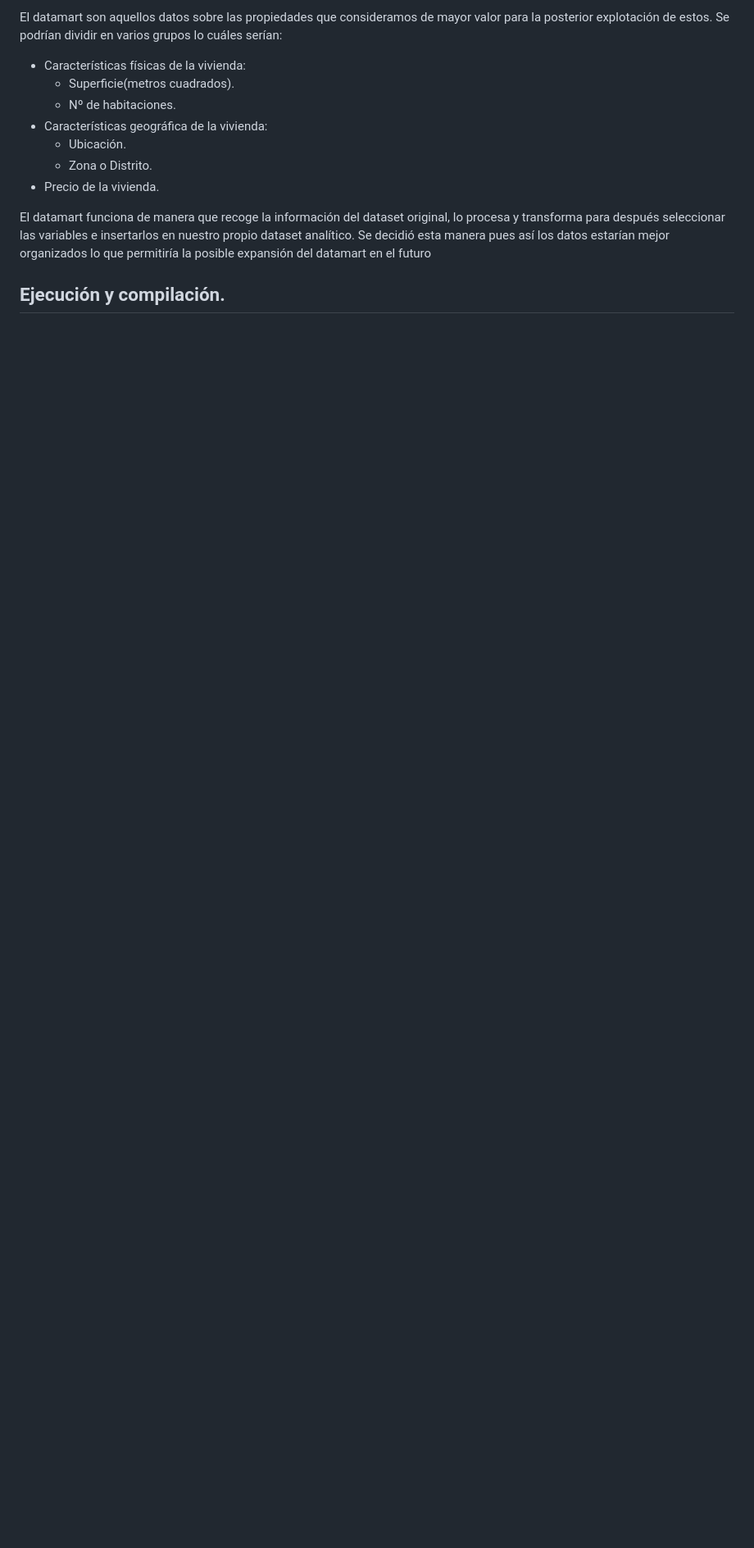
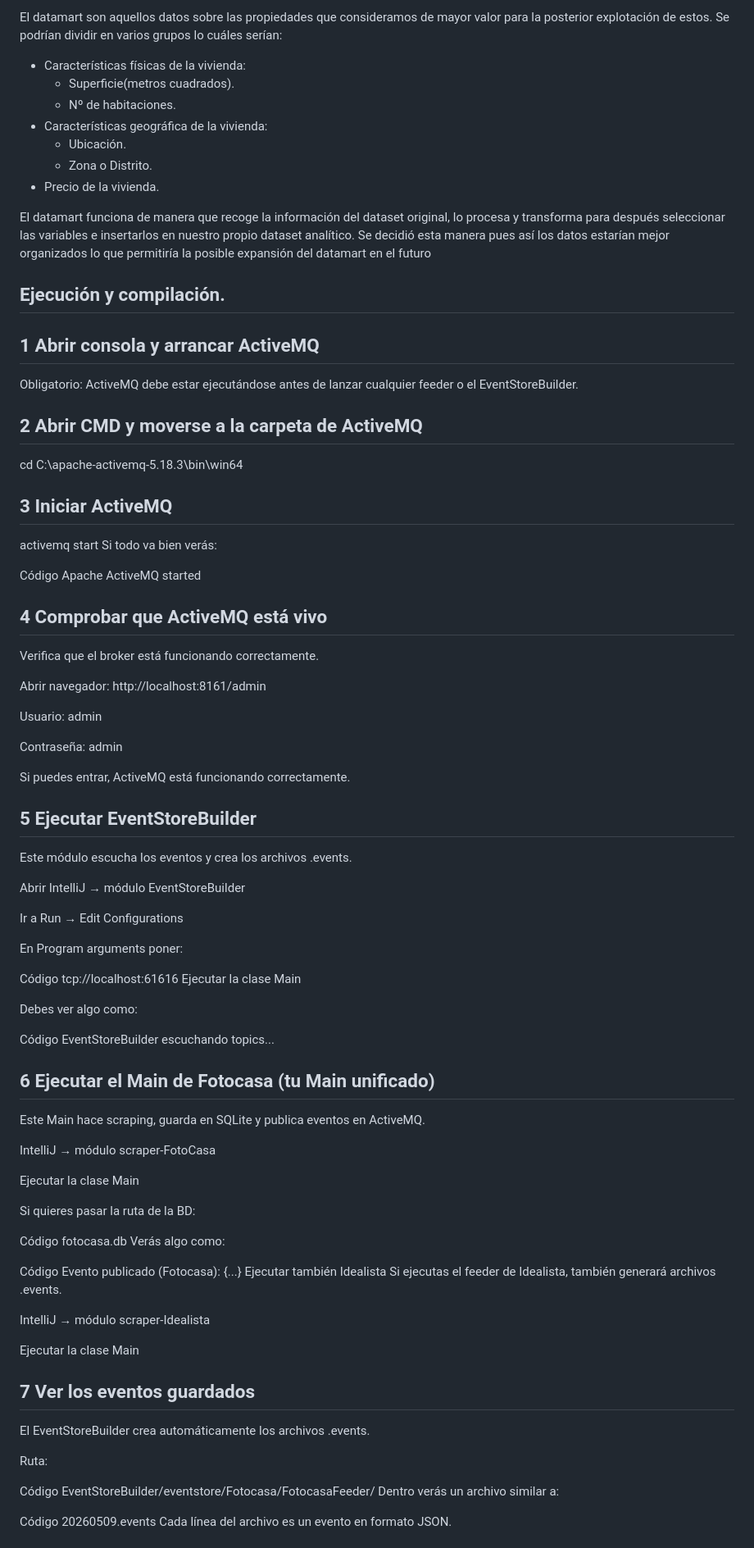
Before and after one commit to RubenPerdomo159/Housing-Predictor, a Markdown page: README.md, the part around one of its changes. Shown at 82% size. GitHub-like rendering; blank space fills up the shorter version.

Commit message:
Enhance README with ActiveMQ and EventStoreBuilder steps
Added detailed instructions for running ActiveMQ and EventStoreBuilder, as well as usage examples for the Housing Predictor module.

```diff
--- a/README.md
+++ b/README.md
@@ -21,3 +21,80 @@ El datamart son aquellos datos sobre las propiedades que consideramos de mayor v
 El datamart funciona de manera que recoge la información del dataset original, lo procesa y transforma para después seleccionar las variables e insertarlos en nuestro propio dataset analítico. Se decidió esta manera pues así los datos estarían mejor organizados lo que permitiría la posible expansión del datamart en el futuro
 
 ## Ejecución y compilación.
+
+## 1 Abrir consola y arrancar ActiveMQ
+Obligatorio: ActiveMQ debe estar ejecutándose antes de lanzar cualquier feeder o el EventStoreBuilder.
+
+
+## 2 Abrir CMD y moverse a la carpeta de ActiveMQ
+cd C:\apache-activemq-5.18.3\bin\win64
+
+## 3 Iniciar ActiveMQ
+activemq start
+Si todo va bien verás:
+
+Código
+Apache ActiveMQ started
+## 4 Comprobar que ActiveMQ está vivo
+Verifica que el broker está funcionando correctamente.
+
+Abrir navegador: http://localhost:8161/admin
+
+Usuario: admin
+
+Contraseña: admin
+
+Si puedes entrar, ActiveMQ está funcionando correctamente.
+
+## 5 Ejecutar EventStoreBuilder
+Este módulo escucha los eventos y crea los archivos .events.
+
+Abrir IntelliJ → módulo EventStoreBuilder
+
+Ir a Run → Edit Configurations
+
+En Program arguments poner:
+
+Código
+tcp://localhost:61616
+Ejecutar la clase Main
+
+Debes ver algo como:
+
+Código
+EventStoreBuilder escuchando topics...
+## 6 Ejecutar el Main de Fotocasa (tu Main unificado)
+Este Main hace scraping, guarda en SQLite y publica eventos en ActiveMQ.
+
+IntelliJ → módulo scraper-FotoCasa
+
+Ejecutar la clase Main
+
+Si quieres pasar la ruta de la BD:
+
+Código
+fotocasa.db
+Verás algo como:
+
+Código
+Evento publicado (Fotocasa): {...}
+Ejecutar también Idealista
+Si ejecutas el feeder de Idealista, también generará archivos .events.
+
+IntelliJ → módulo scraper-Idealista
+
+Ejecutar la clase Main
+
+## 7 Ver los eventos guardados
+El EventStoreBuilder crea automáticamente los archivos .events.
+
+Ruta:
+
+Código
+EventStoreBuilder/eventstore/Fotocasa/FotocasaFeeder/
+Dentro verás un archivo similar a:
+
+Código
+20260509.events
+Cada línea del archivo es un evento en formato JSON.
+
```
Also changed, not shown: other parts of README.md (+16 -0 lines).
